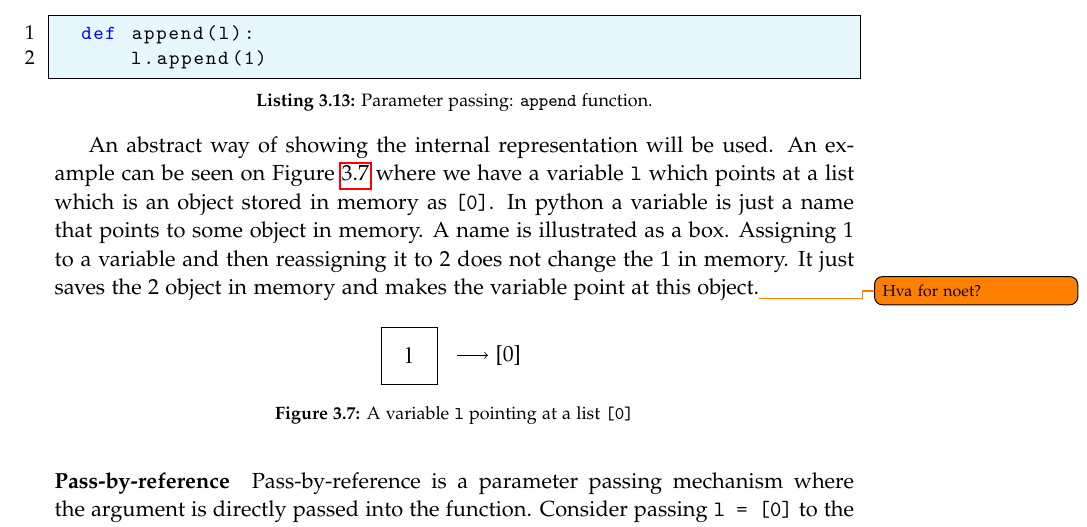
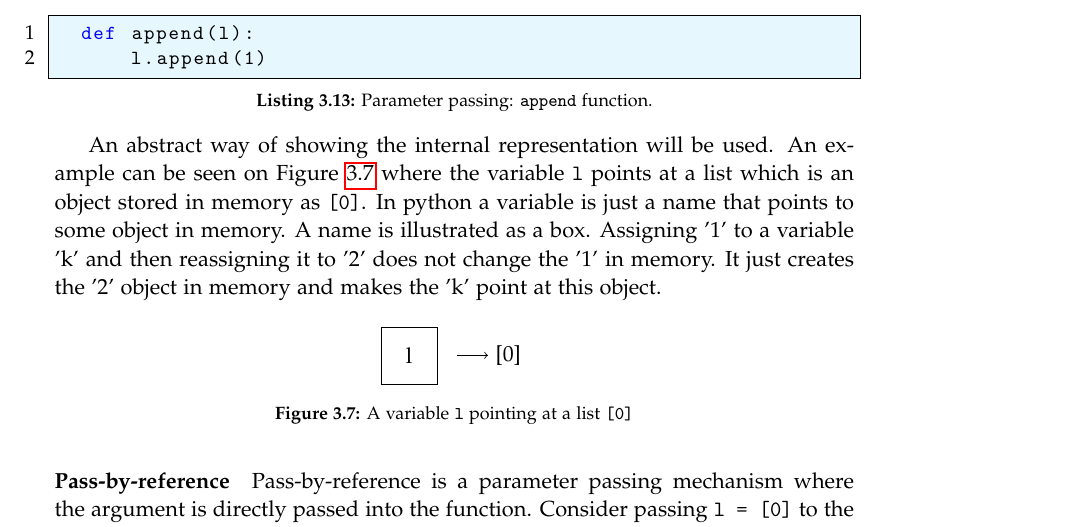
Before and after one commit to SW10IoT/report, a LaTeX thesis (master.tex, which reads sections/python/parameter_passing.tex): part of page 29 of 115, cut so that both start at the same text. Compiled offline with pdfLaTeX.

Commit message:
hva for noet

```diff
--- a/sections/python/parameter_passing.tex
+++ b/sections/python/parameter_passing.tex
@@ -18,11 +18,11 @@ To illustrate the different approaches the following two functions are used, \cr
 \end{lstlisting}
 
 An abstract way of showing the internal representation will be used.
-An example can be seen on \cref{parameter_example} where we have a variable \texttt{l} which points at a list which is an object stored in memory as \texttt{[0]}.
+An example can be seen on \cref{parameter_example} where the variable \texttt{l} points at a list which is an object stored in memory as \texttt{[0]}.
 In python a variable is just a name that points to some object in memory.
 A name is illustrated as a box.
-Assigning 1 to a variable and then reassigning it to 2 does not change the 1 in memory.
-It just saves the 2 object in memory and makes the variable point at this object.\todo{Hva for noet?}
+Assigning '1' to a variable 'k' and then reassigning it to '2' does not change the '1' in memory.
+It just creates the '2' object in memory and makes the 'k' point at this object.
 
 \ppv{l}{[0]}{A variable \texttt{l} pointing at a list \texttt{[0]}}{parameter_example}
 
```
